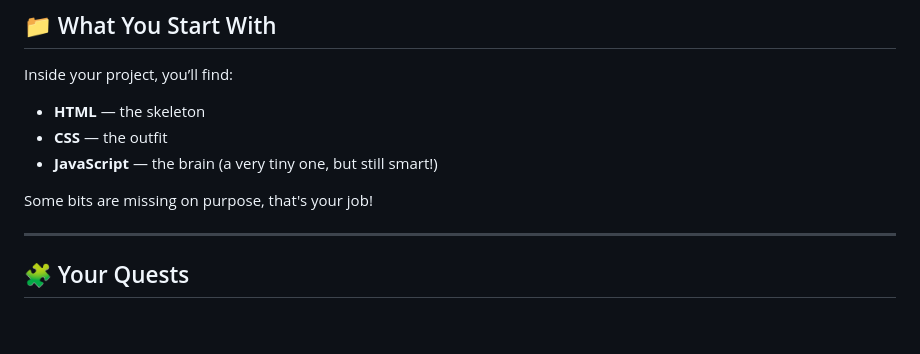
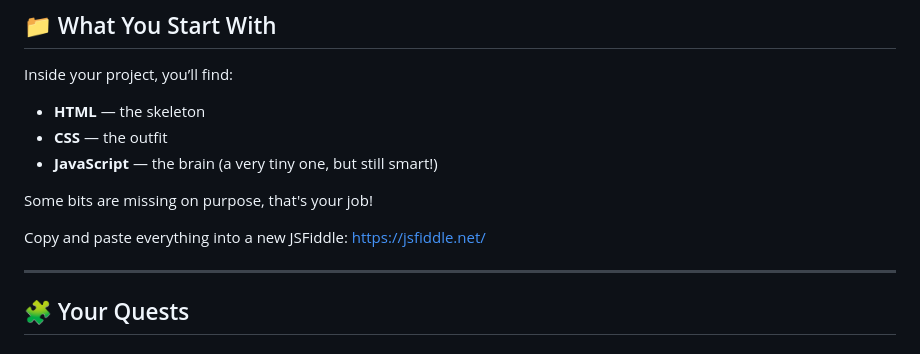
Before and after one commit to ellen-woodward/TY-Workshop-SpotifyApp-StudentGuide, a Markdown page: README.md, the part around the change. Drawn GitHub-style; blank space fills up the shorter version.

```diff
--- a/README.md
+++ b/README.md
@@ -34,6 +34,8 @@ Inside your project, you’ll find:
 - **JavaScript** — the brain (a very tiny one, but still smart!)
 
 Some bits are missing on purpose, that's your job!
+
+Copy and paste everything into a new JSFiddle: https://jsfiddle.net/
 
 ---
 
```
